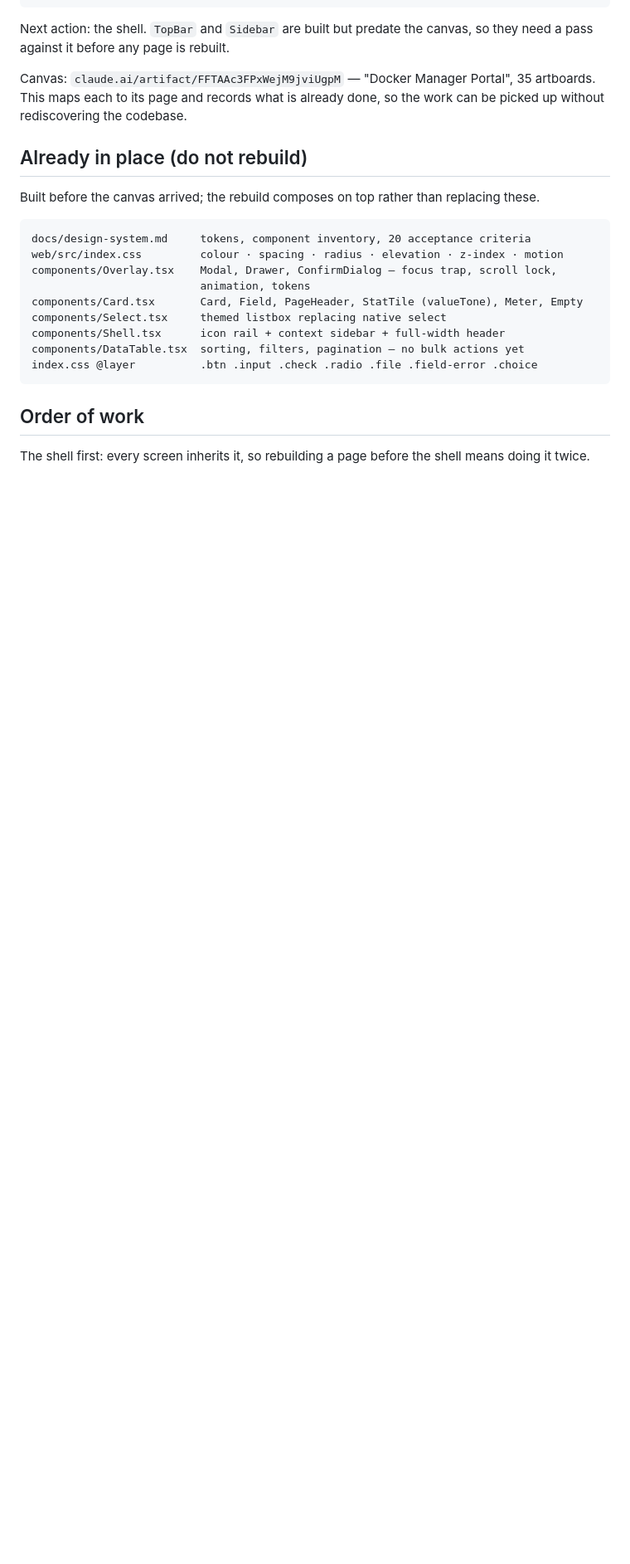
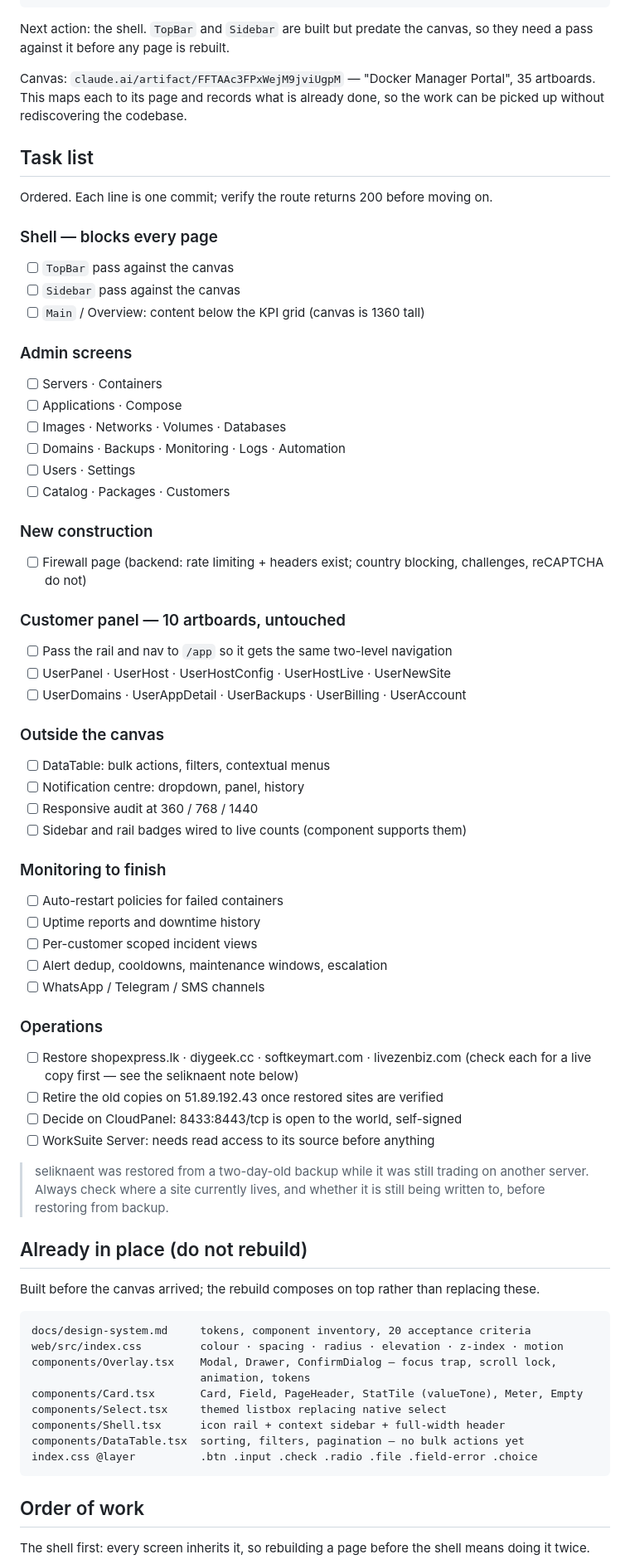
Before and after one commit to Livezen-Technologies/Worksuite-cloudpanel, a Markdown page: docs/ui-rebuild-plan.md, the part around the change. Shown at 83% size. GitHub-like rendering; blank space fills up the shorter version.

Commit message:
docs: add an ordered task list to the rebuild plan
The plan described the work but left the next step to be inferred each
time. List it as ordered tasks, one commit each, including the
operations items and the restore lesson that cost a day of transactions.

Co-Authored-By: Claude Opus 5 <noreply@anthropic.com>

```diff
--- a/docs/ui-rebuild-plan.md
+++ b/docs/ui-rebuild-plan.md
@@ -16,6 +16,57 @@ canvas, so they need a pass against it before any page is rebuilt.
 Canvas: `claude.ai/artifact/FFTAAc3FPxWejM9jviUgpM` — "Docker Manager Portal",
 35 artboards. This maps each to its page and records what is already done, so
 the work can be picked up without rediscovering the codebase.
+
+## Task list
+
+Ordered. Each line is one commit; verify the route returns 200 before moving on.
+
+### Shell — blocks every page
+- [ ] `TopBar` pass against the canvas
+- [ ] `Sidebar` pass against the canvas
+- [ ] `Main` / Overview: content below the KPI grid (canvas is 1360 tall)
+
+### Admin screens
+- [ ] Servers · Containers
+- [ ] Applications · Compose
+- [ ] Images · Networks · Volumes · Databases
+- [ ] Domains · Backups · Monitoring · Logs · Automation
+- [ ] Users · Settings
+- [ ] Catalog · Packages · Customers
+
+### New construction
+- [ ] Firewall page (backend: rate limiting + headers exist; country
+      blocking, challenges, reCAPTCHA do not)
+
+### Customer panel — 10 artboards, untouched
+- [ ] Pass the rail and nav to `/app` so it gets the same two-level navigation
+- [ ] UserPanel · UserHost · UserHostConfig · UserHostLive · UserNewSite
+- [ ] UserDomains · UserAppDetail · UserBackups · UserBilling · UserAccount
+
+### Outside the canvas
+- [ ] DataTable: bulk actions, filters, contextual menus
+- [ ] Notification centre: dropdown, panel, history
+- [ ] Responsive audit at 360 / 768 / 1440
+- [ ] Sidebar and rail badges wired to live counts (component supports them)
+
+### Monitoring to finish
+- [ ] Auto-restart policies for failed containers
+- [ ] Uptime reports and downtime history
+- [ ] Per-customer scoped incident views
+- [ ] Alert dedup, cooldowns, maintenance windows, escalation
+- [ ] WhatsApp / Telegram / SMS channels
+
+### Operations
+- [ ] Restore shopexpress.lk · diygeek.cc · softkeymart.com · livezenbiz.com
+      (check each for a live copy first — see the seliknaent note below)
+- [ ] Retire the old copies on 51.89.192.43 once restored sites are verified
+- [ ] Decide on CloudPanel: 8433:8443/tcp is open to the world, self-signed
+- [ ] WorkSuite Server: needs read access to its source before anything
+
+> seliknaent was restored from a two-day-old backup while it was still
+> trading on another server. Always check where a site currently lives, and
+> whether it is still being written to, before restoring from backup.
+
 
 ## Already in place (do not rebuild)
 
```
